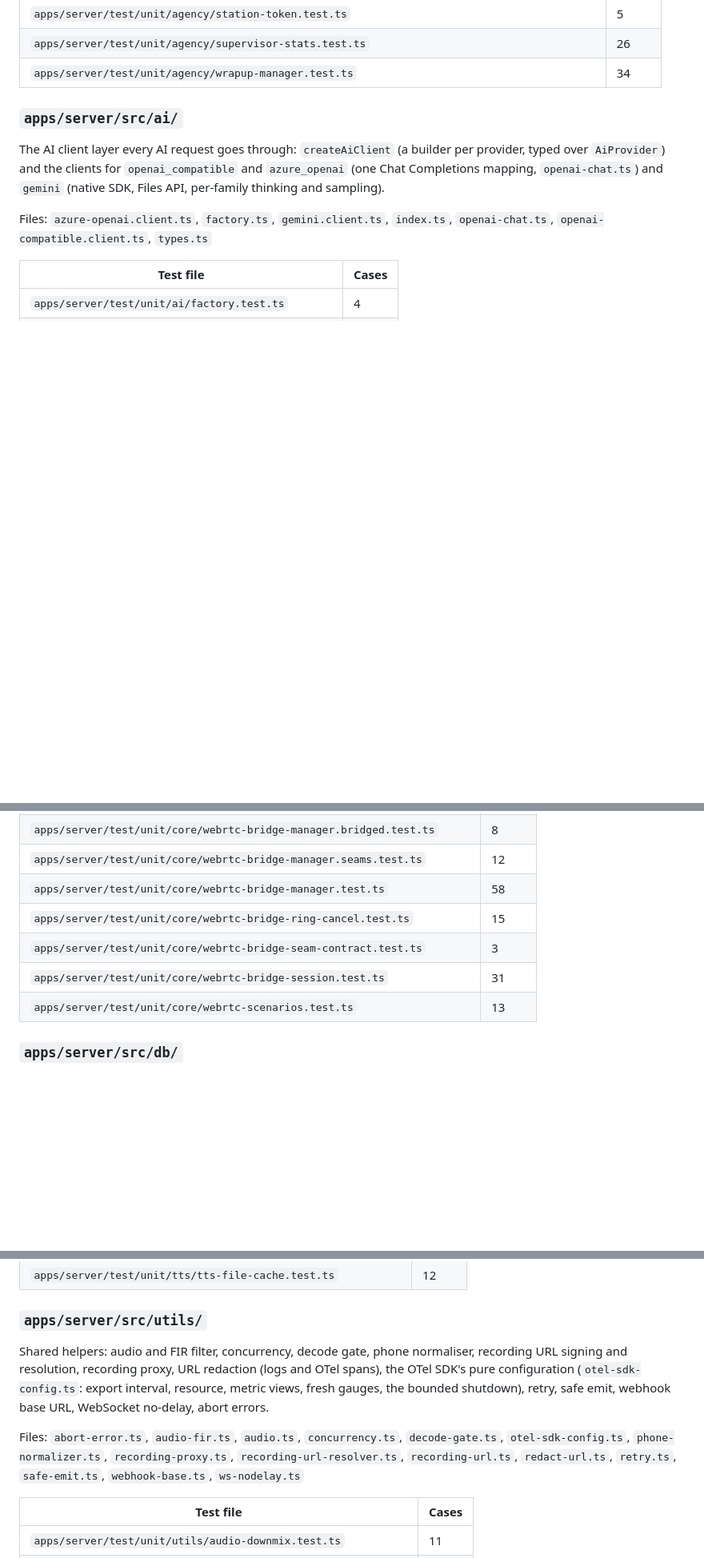
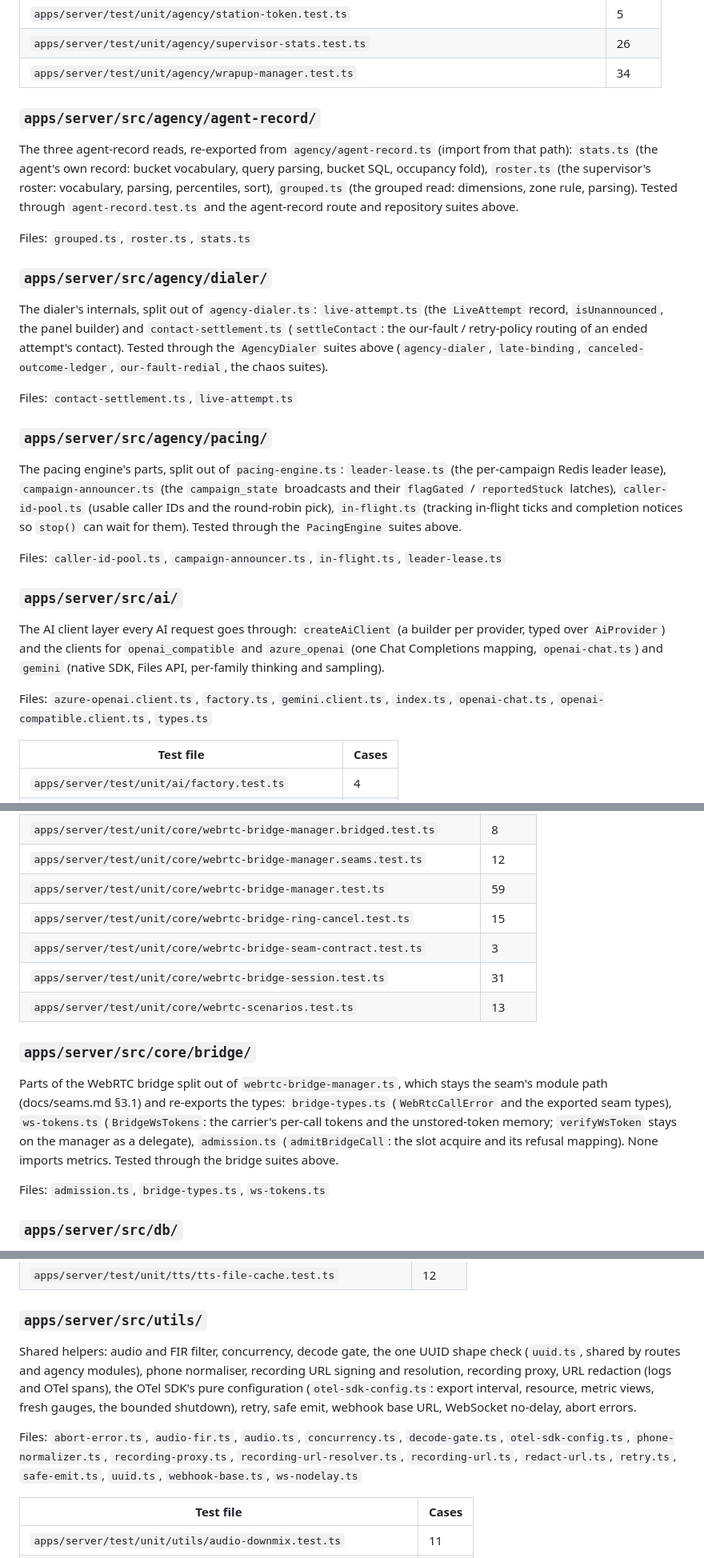
Before and after one commit to sapieonic/magick-agency, a Markdown page: docs/modules.md, 3 parts joined by grey strips. Shown at 80% size. Rendered like a GitHub page; blank space fills up the shorter version.

```diff
--- a/docs/modules.md
+++ b/docs/modules.md
@@ -211,6 +213,24 @@ Files: `abandon-clip.ts`, `abandonment-guardrail.ts`, `abandonment-metrics.ts`,
 | `apps/server/test/unit/agency/station-token.test.ts` | 5 |
 | `apps/server/test/unit/agency/supervisor-stats.test.ts` | 26 |
 | `apps/server/test/unit/agency/wrapup-manager.test.ts` | 34 |
+
+### `apps/server/src/agency/agent-record/`
+
+The three agent-record reads, re-exported from `agency/agent-record.ts` (import from that path): `stats.ts` (the agent's own record: bucket vocabulary, query parsing, bucket SQL, occupancy fold), `roster.ts` (the supervisor's roster: vocabulary, parsing, percentiles, sort), `grouped.ts` (the grouped read: dimensions, zone rule, parsing). Tested through `agent-record.test.ts` and the agent-record route and repository suites above.
+
+Files: `grouped.ts`, `roster.ts`, `stats.ts`
+
+### `apps/server/src/agency/dialer/`
+
+The dialer's internals, split out of `agency-dialer.ts`: `live-attempt.ts` (the `LiveAttempt` record, `isUnannounced`, the panel builder) and `contact-settlement.ts` (`settleContact`: the our-fault / retry-policy routing of an ended attempt's contact). Tested through the `AgencyDialer` suites above (`agency-dialer`, `late-binding`, `canceled-outcome-ledger`, `our-fault-redial`, the chaos suites).
+
+Files: `contact-settlement.ts`, `live-attempt.ts`
+
+### `apps/server/src/agency/pacing/`
+
+The pacing engine's parts, split out of `pacing-engine.ts`: `leader-lease.ts` (the per-campaign Redis leader lease), `campaign-announcer.ts` (the `campaign_state` broadcasts and their `flagGated` / `reportedStuck` latches), `caller-id-pool.ts` (usable caller IDs and the round-robin pick), `in-flight.ts` (tracking in-flight ticks and completion notices so `stop()` can wait for them). Tested through the `PacingEngine` suites above.
+
+Files: `caller-id-pool.ts`, `campaign-announcer.ts`, `in-flight.ts`, `leader-lease.ts`
 
 ### `apps/server/src/ai/`
 
@@ -515,11 +535,17 @@ Files: `account-concurrency-guard.ts`, `concurrency-guard.ts`, `dialer-analysis-
 | `apps/server/test/unit/core/webrtc-bridge-late-binding.test.ts` | 17 |
 | `apps/server/test/unit/core/webrtc-bridge-manager.bridged.test.ts` | 8 |
 | `apps/server/test/unit/core/webrtc-bridge-manager.seams.test.ts` | 12 |
-| `apps/server/test/unit/core/webrtc-bridge-manager.test.ts` | 58 |
+| `apps/server/test/unit/core/webrtc-bridge-manager.test.ts` | 59 |
 | `apps/server/test/unit/core/webrtc-bridge-ring-cancel.test.ts` | 15 |
 | `apps/server/test/unit/core/webrtc-bridge-seam-contract.test.ts` | 3 |
 | `apps/server/test/unit/core/webrtc-bridge-session.test.ts` | 31 |
 | `apps/server/test/unit/core/webrtc-scenarios.test.ts` | 13 |
+
+### `apps/server/src/core/bridge/`
+
+Parts of the WebRTC bridge split out of `webrtc-bridge-manager.ts`, which stays the seam's module path (docs/seams.md §3.1) and re-exports the types: `bridge-types.ts` (`WebRtcCallError` and the exported seam types), `ws-tokens.ts` (`BridgeWsTokens`: the carrier's per-call tokens and the unstored-token memory; `verifyWsToken` stays on the manager as a delegate), `admission.ts` (`admitBridgeCall`: the slot acquire and its refusal mapping). None imports metrics. Tested through the bridge suites above.
+
+Files: `admission.ts`, `bridge-types.ts`, `ws-tokens.ts`
 
 ### `apps/server/src/db/`
 
@@ -731,9 +757,9 @@ Files: `tts-file-cache.ts`
 
 ### `apps/server/src/utils/`
 
-Shared helpers: audio and FIR filter, concurrency, decode gate, phone normaliser, recording URL signing and resolution, recording proxy, URL redaction (logs and OTel spans), the OTel SDK's pure configuration (`otel-sdk-config.ts`: export interval, resource, metric views, fresh gauges, the bounded shutdown), retry, safe emit, webhook base URL, WebSocket no-delay, abort errors.
+Shared helpers: audio and FIR filter, concurrency, decode gate, the one UUID shape check (`uuid.ts`, shared by routes and agency modules), phone normaliser, recording URL signing and resolution, recording proxy, URL redaction (logs and OTel spans), the OTel SDK's pure configuration (`otel-sdk-config.ts`: export interval, resource, metric views, fresh gauges, the bounded shutdown), retry, safe emit, webhook base URL, WebSocket no-delay, abort errors.
 
-Files: `abort-error.ts`, `audio-fir.ts`, `audio.ts`, `concurrency.ts`, `decode-gate.ts`, `otel-sdk-config.ts`, `phone-normalizer.ts`, `recording-proxy.ts`, `recording-url-resolver.ts`, `recording-url.ts`, `redact-url.ts`, `retry.ts`, `safe-emit.ts`, `webhook-base.ts`, `ws-nodelay.ts`
+Files: `abort-error.ts`, `audio-fir.ts`, `audio.ts`, `concurrency.ts`, `decode-gate.ts`, `otel-sdk-config.ts`, `phone-normalizer.ts`, `recording-proxy.ts`, `recording-url-resolver.ts`, `recording-url.ts`, `redact-url.ts`, `retry.ts`, `safe-emit.ts`, `uuid.ts`, `webhook-base.ts`, `ws-nodelay.ts`
 
 | Test file | Cases |
 |---|---|
```
Also changed, not shown: other parts of docs/modules.md (+7 -4 lines), docs/seams.md (+3 -1 lines).
